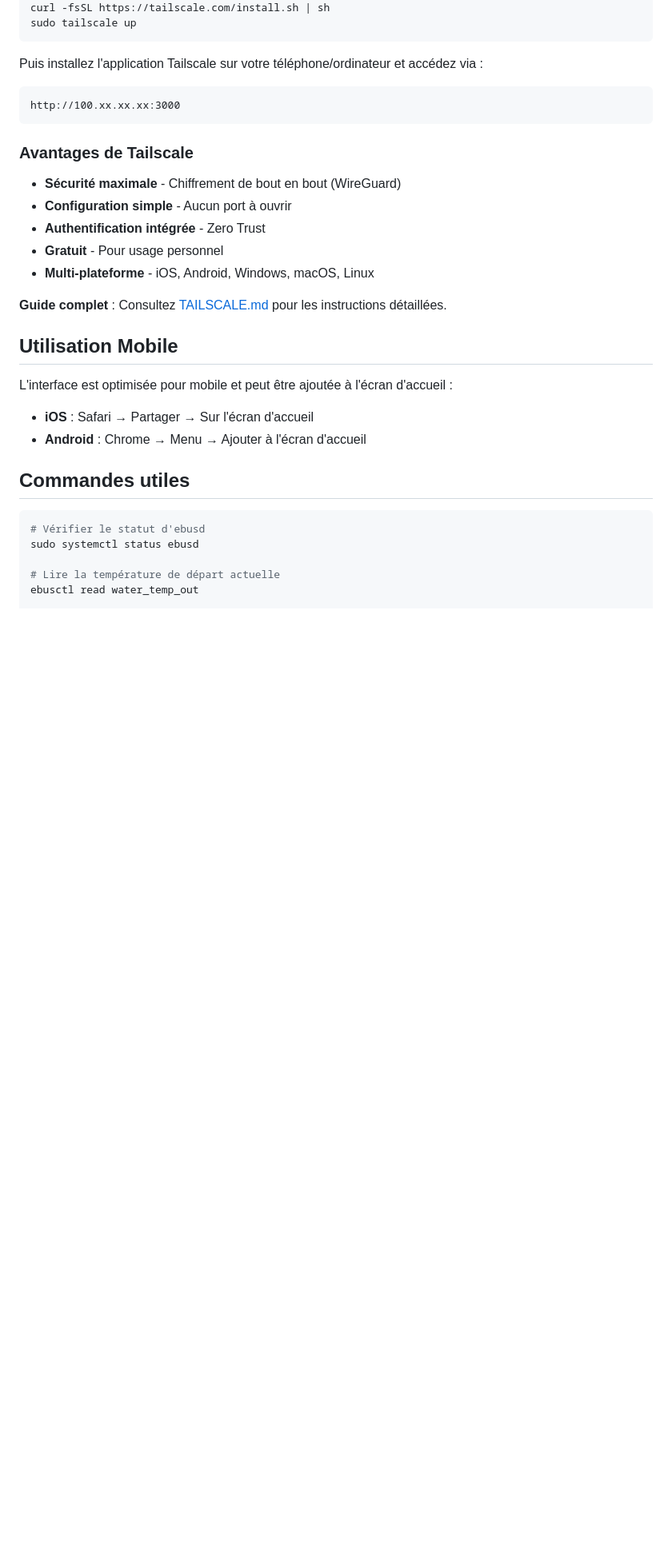
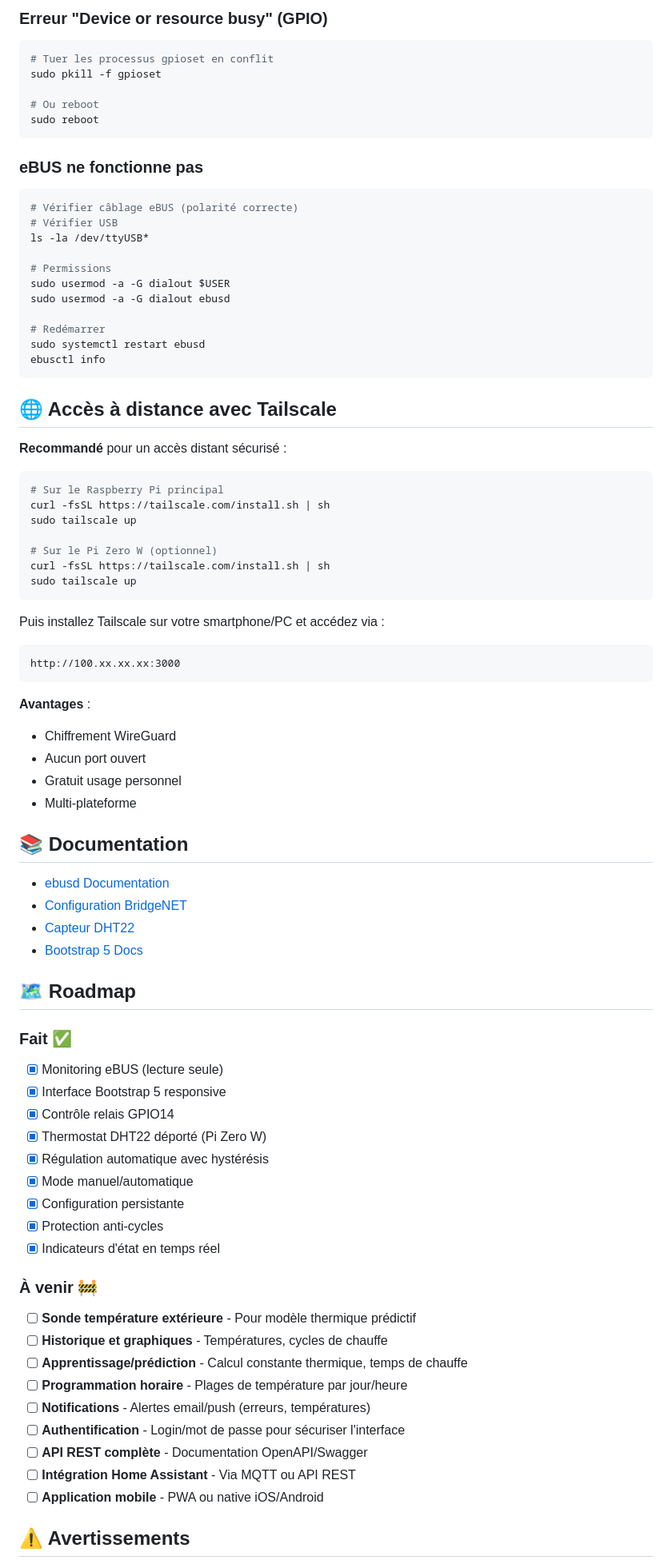
Before and after one commit to lesitevideo/chaudiere, a Markdown page: README.md, the part around one of its changes. Shown at 80% size. Rendered like a GitHub page; blank space fills up the shorter version.

````diff
--- a/README.md
+++ b/README.md
@@ -140,35 +323,86 @@ const PORT = 3000; // Modifier ici
+### Erreur "Device or resource busy" (GPIO)
+
+```bash
+# Tuer les processus gpioset en conflit
+sudo pkill -f gpioset
+
+# Ou reboot
+sudo reboot
+```
+
+### eBUS ne fonctionne pas
+
+```bash
+# Vérifier câblage eBUS (polarité correcte)
+# Vérifier USB
+ls -la /dev/ttyUSB*
+
+# Permissions
+sudo usermod -a -G dialout $USER
+sudo usermod -a -G dialout ebusd
+
+# Redémarrer
+sudo systemctl restart ebusd
+ebusctl info
+```
+
+## 🌐 Accès à distance avec Tailscale
+
+**Recommandé** pour un accès distant sécurisé :
+
+```bash
+# Sur le Raspberry Pi principal
+curl -fsSL https://tailscale.com/install.sh | sh
+sudo tailscale up
+
+# Sur le Pi Zero W (optionnel)
 curl -fsSL https://tailscale.com/install.sh | sh
 sudo tailscale up
 ```
 
-Puis installez l'application Tailscale sur votre téléphone/ordinateur et accédez via :
+Puis installez Tailscale sur votre smartphone/PC et accédez via :
 ```
 http://100.xx.xx.xx:3000
 ```
 
-### Avantages de Tailscale
+**Avantages** :
+- Chiffrement WireGuard
+- Aucun port ouvert
+- Gratuit usage personnel
+- Multi-plateforme
 
-- **Sécurité maximale** - Chiffrement de bout en bout (WireGuard)
-- **Configuration simple** - Aucun port à ouvrir
-- **Authentification intégrée** - Zero Trust
-- **Gratuit** - Pour usage personnel
-- **Multi-plateforme** - iOS, Android, Windows, macOS, Linux
+## 📚 Documentation
 
-**Guide complet** : Consultez [TAILSCALE.md](docs/TAILSCALE.md) pour les instructions détaillées.
+- [ebusd Documentation](https://github.com/john30/ebusd)
+- [Configuration BridgeNET](https://github.com/ysard/ebusd_configuration_chaffoteaux_bridgenet)
+- [Capteur DHT22](https://learn.adafruit.com/dht)
+- [Bootstrap 5 Docs](https://getbootstrap.com/docs/5.3/)
 
-## Utilisation Mobile
+## 🗺️ Roadmap
 
-L'interface est optimisée pour mobile et peut être ajoutée à l'écran d'accueil :
+### Fait ✅
 
-- **iOS** : Safari → Partager → Sur l'écran d'accueil
-- **Android** : Chrome → Menu → Ajouter à l'écran d'accueil
+- [x] Monitoring eBUS (lecture seule)
+- [x] Interface Bootstrap 5 responsive
+- [x] Contrôle relais GPIO14
+- [x] Thermostat DHT22 déporté (Pi Zero W)
+- [x] Régulation automatique avec hystérésis
+- [x] Mode manuel/automatique
+- [x] Configuration persistante
+- [x] Protection anti-cycles
+- [x] Indicateurs d'état en temps réel
 
-## Commandes utiles
+### À venir 🚧
 
-```bash
-# Vérifier le statut d'ebusd
-sudo systemctl status ebusd
+- [ ] **Sonde température extérieure** - Pour modèle thermique prédictif
+- [ ] **Historique et graphiques** - Températures, cycles de chauffe
+- [ ] **Apprentissage/prédiction** - Calcul constante thermique, temps de chauffe
+- [ ] **Programmation horaire** - Plages de température par jour/heure
+- [ ] **Notifications** - Alertes email/push (erreurs, températures)
+- [ ] **Authentification** - Login/mot de passe pour sécuriser l'interface
+- [ ] **API REST complète** - Documentation OpenAPI/Swagger
+- [ ] **Intégration Home Assistant** - Via MQTT ou API REST
+- [ ] **Application mobile** - PWA ou native iOS/Android
 
-# Lire la température de départ actuelle
-ebusctl read water_temp_out
+## ⚠️ Avertissements
 
````
Also changed, not shown: other parts of README.md (+287 -215 lines).
